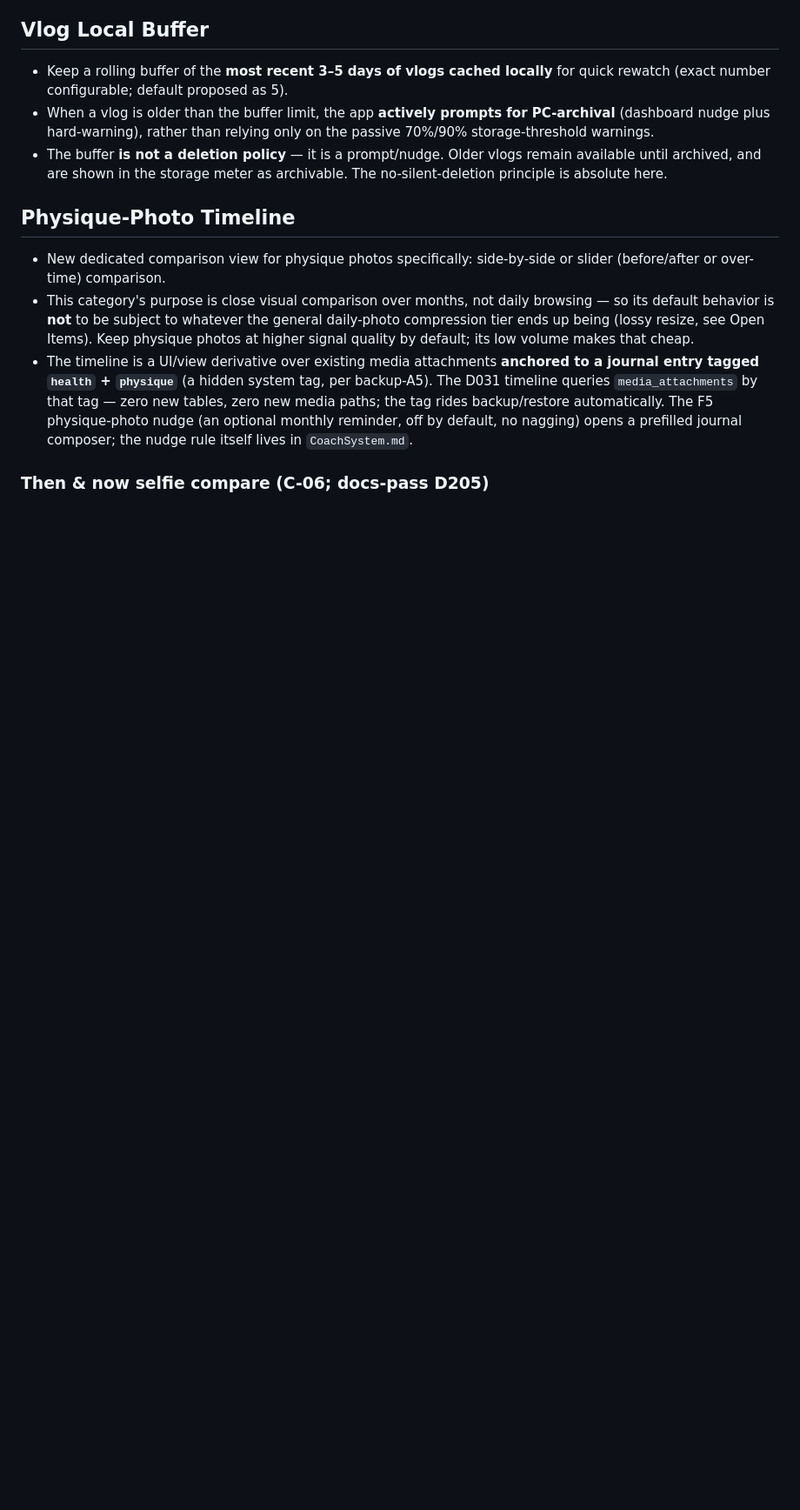
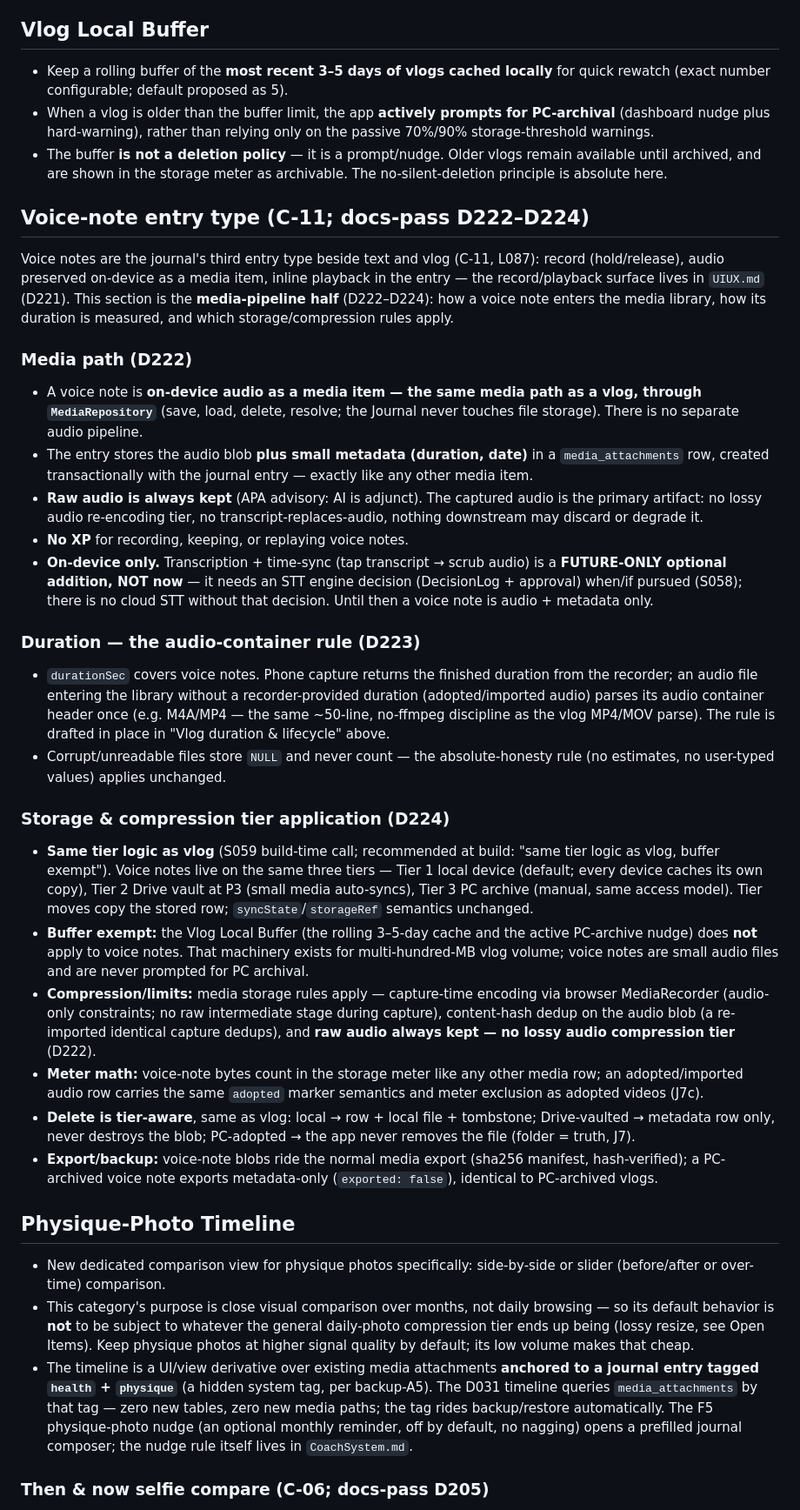
Before and after one commit to demonastaroth33-pixel/Heartwood, a Markdown page: docs/MediaStorage.md, the part around one of its changes. Shown at 87% size. GitHub-like rendering; blank space fills up the shorter version.

Commit message:
pipeline(D1-close C2): MediaStorage C-11 voice-note half drafted - D222 media path (MediaRepository, raw audio kept), D223 audio-container rule (durationSec covers voice notes, M4A/MP4 header parse), D224 storage/compression tiers (same as vlog, buffer exempt) - all 4 C2 MISMATCH rows now closed

```diff
--- a/docs/MediaStorage.md
+++ b/docs/MediaStorage.md
@@ -266,6 +277,75 @@ explicitly NOT included; it is an open item (see Open Items).
 - The buffer **is not a deletion policy** — it is a prompt/nudge. Older vlogs
   remain available until archived, and are shown in the storage meter as
   archivable. The no-silent-deletion principle is absolute here.
+
+## Voice-note entry type (C-11; docs-pass D222–D224)
+
+<!-- AMENDED 2026-09-26 (C2 cross-audit MISMATCH requeue; L087 / C-11; docs-pass
+D222–D224): the voice-note media-pipeline half lands here — the composer
+surface lives in UIUX.md (docs-pass D221). Closes the IntegrationAuditReport
+L087 MISMATCH for MediaStorage.md (the S058/S059 build-time call). -->
+
+Voice notes are the journal's third entry type beside text and vlog (C-11,
+L087): record (hold/release), audio preserved on-device as a media item, inline
+playback in the entry — the record/playback surface lives in `UIUX.md` (D221).
+This section is the **media-pipeline half** (D222–D224): how a voice note
+enters the media library, how its duration is measured, and which
+storage/compression rules apply.
+
+### Media path (D222)
+
+- A voice note is **on-device audio as a media item — the same media path as a
+  vlog, through `MediaRepository`** (save, load, delete, resolve; the Journal
+  never touches file storage). There is no separate audio pipeline.
+- The entry stores the audio blob **plus small metadata (duration, date)** in a
+  `media_attachments` row, created transactionally with the journal entry —
+  exactly like any other media item.
+- **Raw audio is always kept** (APA advisory: AI is adjunct). The captured
+  audio is the primary artifact: no lossy audio re-encoding tier, no
+  transcript-replaces-audio, nothing downstream may discard or degrade it.
+- **No XP** for recording, keeping, or replaying voice notes.
+- **On-device only.** Transcription + time-sync (tap transcript → scrub audio)
+  is a **FUTURE-ONLY optional addition, NOT now** — it needs an STT engine
+  decision (DecisionLog + approval) when/if pursued (S058); there is no cloud
+  STT without that decision. Until then a voice note is audio + metadata only.
+
+### Duration — the audio-container rule (D223)
+
+- `durationSec` covers voice notes. Phone capture returns the finished duration
+  from the recorder; an audio file entering the library without a
+  recorder-provided duration (adopted/imported audio) parses its audio
+  container header once (e.g. M4A/MP4 — the same ~50-line, no-ffmpeg discipline
+  as the vlog MP4/MOV parse). The rule is drafted in place in "Vlog duration &
+  lifecycle" above.
+- Corrupt/unreadable files store `NULL` and never count — the absolute-honesty
+  rule (no estimates, no user-typed values) applies unchanged.
+
+### Storage & compression tier application (D224)
+
+- **Same tier logic as vlog** (S059 build-time call; recommended at build:
+  "same tier logic as vlog, buffer exempt"). Voice notes live on the same three
+  tiers — Tier 1 local device (default; every device caches its own copy), Tier
+  2 Drive vault at P3 (small media auto-syncs), Tier 3 PC archive (manual, same
+  access model). Tier moves copy the stored row; `syncState`/`storageRef`
+  semantics unchanged.
+- **Buffer exempt:** the Vlog Local Buffer (the rolling 3–5-day cache and the
+  active PC-archive nudge) does **not** apply to voice notes. That machinery
+  exists for multi-hundred-MB vlog volume; voice notes are small audio files
+  and are never prompted for PC archival.
+- **Compression/limits:** media storage rules apply — capture-time encoding via
+  browser MediaRecorder (audio-only constraints; no raw intermediate stage
+  during capture), content-hash dedup on the audio blob (a re-imported
+  identical capture dedups), and **raw audio always kept — no lossy audio
+  compression tier** (D222).
+- **Meter math:** voice-note bytes count in the storage meter like any other
+  media row; an adopted/imported audio row carries the same `adopted` marker
+  semantics and meter exclusion as adopted videos (J7c).
+- **Delete is tier-aware**, same as vlog: local → row + local file + tombstone;
+  Drive-vaulted → metadata row only, never destroys the blob; PC-adopted → the
+  app never removes the file (folder = truth, J7).
+- **Export/backup:** voice-note blobs ride the normal media export (sha256
+  manifest, hash-verified); a PC-archived voice note exports metadata-only
+  (`exported: false`), identical to PC-archived vlogs.
 
 ## Physique-Photo Timeline
 
```
Also changed, not shown: other parts of docs/MediaStorage.md (+13 -2 lines).
